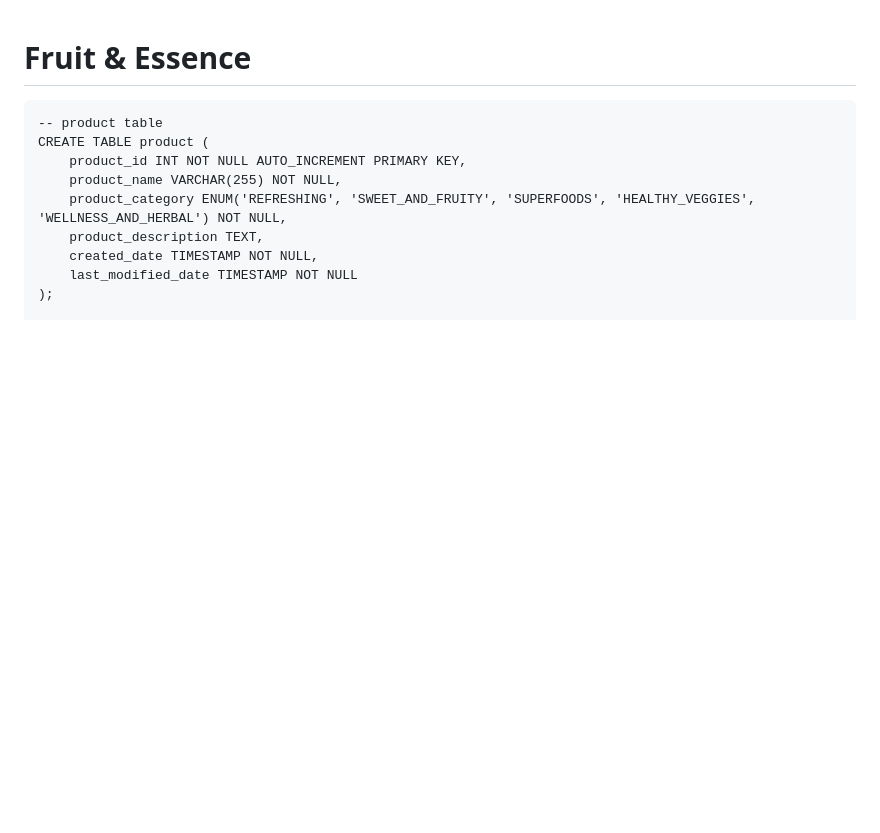
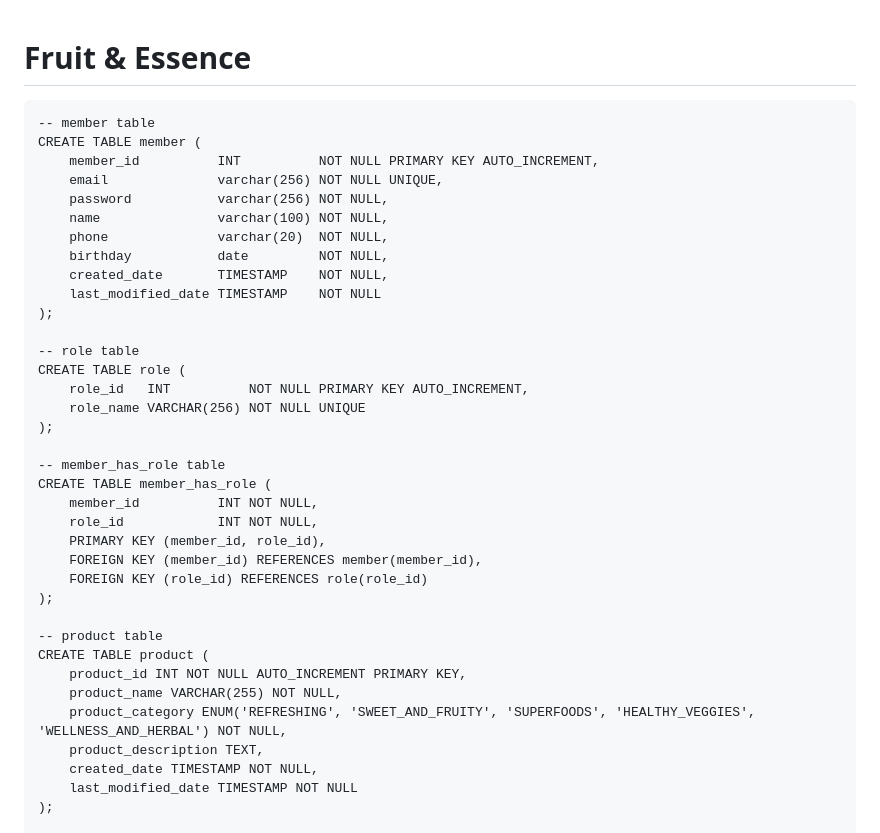
Before and after one commit to WilliamHsieh615/fruit-and-essence, a Markdown page: README.md, the part around the change. GitHub-like rendering; blank space fills up the shorter version.

```diff
--- a/README.md
+++ b/README.md
@@ -1,5 +1,31 @@
 # Fruit & Essence
 
+    -- member table
+    CREATE TABLE member (
+        member_id          INT          NOT NULL PRIMARY KEY AUTO_INCREMENT,
+        email              varchar(256) NOT NULL UNIQUE,
+        password           varchar(256) NOT NULL,
+        name               varchar(100) NOT NULL,
+        phone              varchar(20)  NOT NULL,
+        birthday           date         NOT NULL,
+        created_date       TIMESTAMP    NOT NULL,
+        last_modified_date TIMESTAMP    NOT NULL
+    );
+
+    -- role table
+    CREATE TABLE role (
+        role_id   INT          NOT NULL PRIMARY KEY AUTO_INCREMENT,
+        role_name VARCHAR(256) NOT NULL UNIQUE
+    );
+
+    -- member_has_role table
+    CREATE TABLE member_has_role (
+        member_id          INT NOT NULL,
+        role_id            INT NOT NULL,
+        PRIMARY KEY (member_id, role_id),
+        FOREIGN KEY (member_id) REFERENCES member(member_id),
+        FOREIGN KEY (role_id) REFERENCES role(role_id)
+    );
 
     -- product table
     CREATE TABLE product (
```
